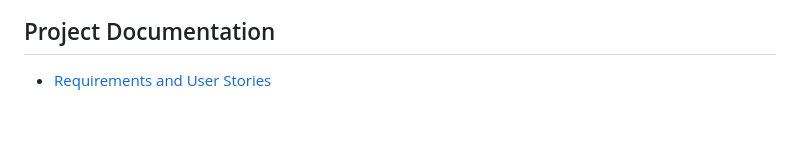
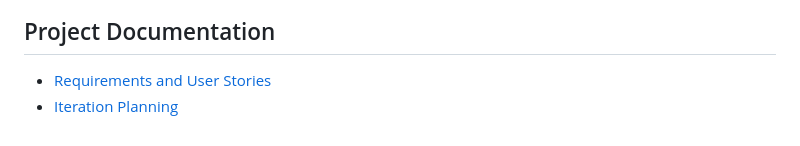
Before and after one commit to HeinHtetAung-123/newslens-smart-news-platform, a Markdown page: README.md, the part around the change. GitHub-like rendering.

Commit message:
Add Iteration Planning link to README

```diff
--- a/README.md
+++ b/README.md
@@ -71,3 +71,4 @@ Practical 1 is focused on setting up the GitHub repository, writing the README f
 ## Project Documentation
 
 - [Requirements and User Stories](docs/requirements.md)
+- [Iteration Planning](docs/iteration-planning.md)
```
